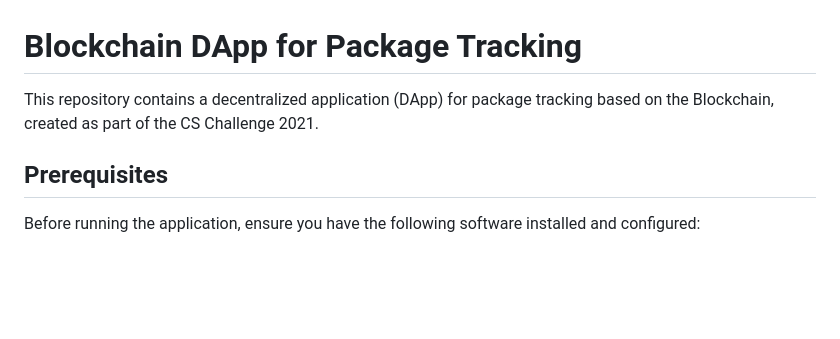
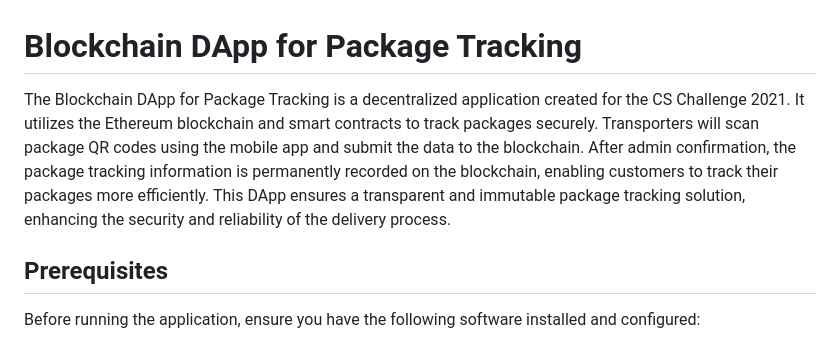
Before and after one commit to youssefalmia/blockchain-dapp-cs-challenge, a Markdown page: README.md, the part around the change. Drawn GitHub-style; blank space fills up the shorter version.

Commit message:
added more clarity in readme

```diff
--- a/README.md
+++ b/README.md
@@ -1,6 +1,6 @@
 # Blockchain DApp for Package Tracking
 
-This repository contains a decentralized application (DApp) for package tracking based on the Blockchain, created as part of the CS Challenge 2021.
+The Blockchain DApp for Package Tracking is a decentralized application created for the CS Challenge 2021. It utilizes the Ethereum blockchain and smart contracts to track packages securely. Transporters will scan package QR codes using the mobile app and submit the data to the blockchain. After admin confirmation, the package tracking information is permanently recorded on the blockchain, enabling customers to track their packages more efficiently. This DApp ensures a transparent and immutable package tracking solution, enhancing the security and reliability of the delivery process.
 
 ## Prerequisites
 
```
